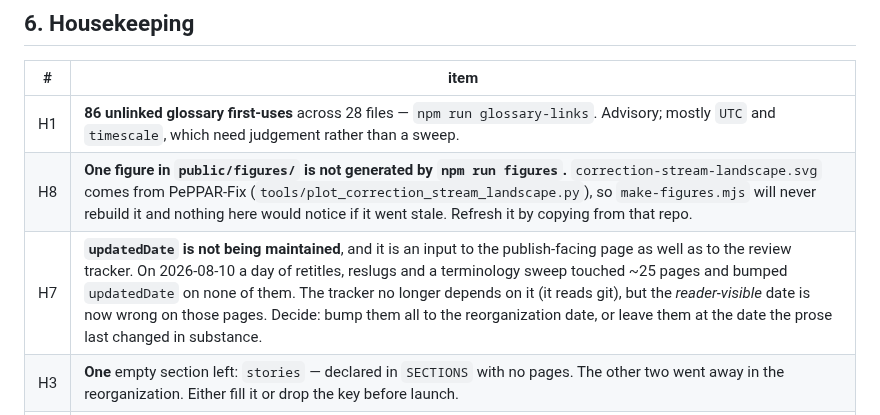
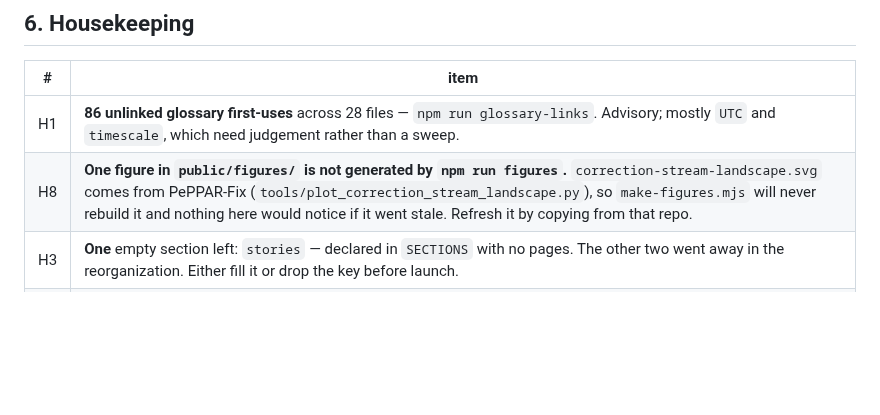
Before and after one commit to bobvan/outsideTheBob, a Markdown page: docs/backlog.md, the part around the change. Drawn GitHub-style; blank space fills up the shorter version.

Commit message:
Close H7 — updatedDate was bumped from git on the 11th
The row was still open describing a decision Bob had already made and I had
already carried out: 29 pages bumped to their real last-commit date. Deleting it
rather than annotating it, per this file's own rule about tombstones.

```diff
--- a/docs/backlog.md
+++ b/docs/backlog.md
@@ -144,7 +144,6 @@ renders. See `scripts/review-status.mjs`.
 |---|---|
 | H1 | **86 unlinked glossary first-uses** across 28 files — `npm run glossary-links`. Advisory; mostly `UTC` and `timescale`, which need judgement rather than a sweep. |
 | H8 | **One figure in `public/figures/` is not generated by `npm run figures`.** `correction-stream-landscape.svg` comes from PePPAR-Fix (`tools/plot_correction_stream_landscape.py`), so `make-figures.mjs` will never rebuild it and nothing here would notice if it went stale. Refresh it by copying from that repo. |
-| H7 | **`updatedDate` is not being maintained**, and it is an input to the publish-facing page as well as to the review tracker. On 2026-08-10 a day of retitles, reslugs and a terminology sweep touched ~25 pages and bumped `updatedDate` on none of them. The tracker no longer depends on it (it reads git), but the *reader-visible* date is now wrong on those pages. Decide: bump them all to the reorganization date, or leave them at the date the prose last changed in substance. |
 | H3 | **One** empty section left: `stories` — declared in `SECTIONS` with no pages. The other two went away in the reorganization. Either fill it or drop the key before launch. |
 | H6 | **Restart the dev server after any content-collection change that is not a body edit** — a new `glossary.yaml` entry, a renamed page, a changed slug. None of these hot-reload: the cache serves the old set, so the link checker reports the old URL as a 500 and the new one as a 404. Seen twice (2026-08-09, 2026-08-10). Body-text edits reload fine. |
 | H4 | Restart the dev server occasionally — bravo found it at 7.5 days of uptime and warns against trusting a stale preview. **Restarted 2026-08-08.** Tailscale preview: `http://100.117.189.97:4321/` |
```
